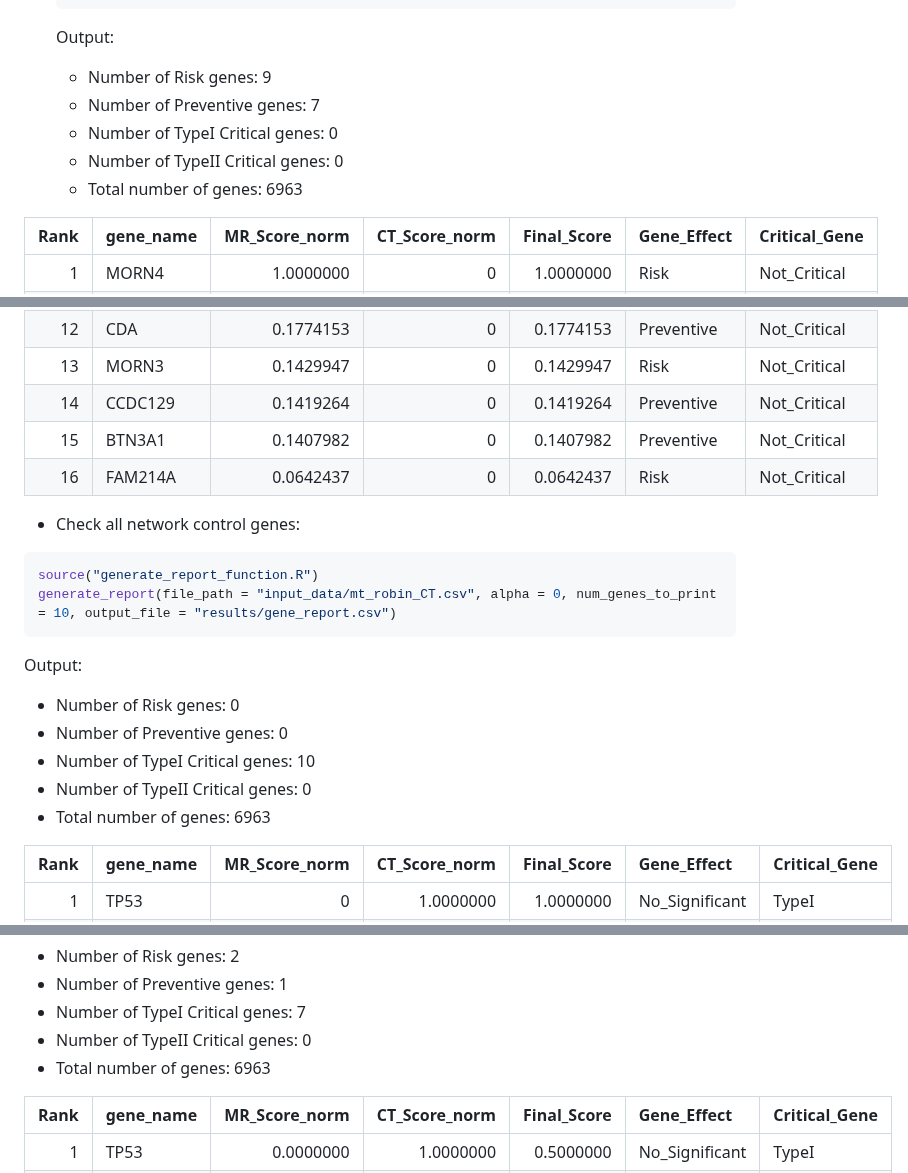
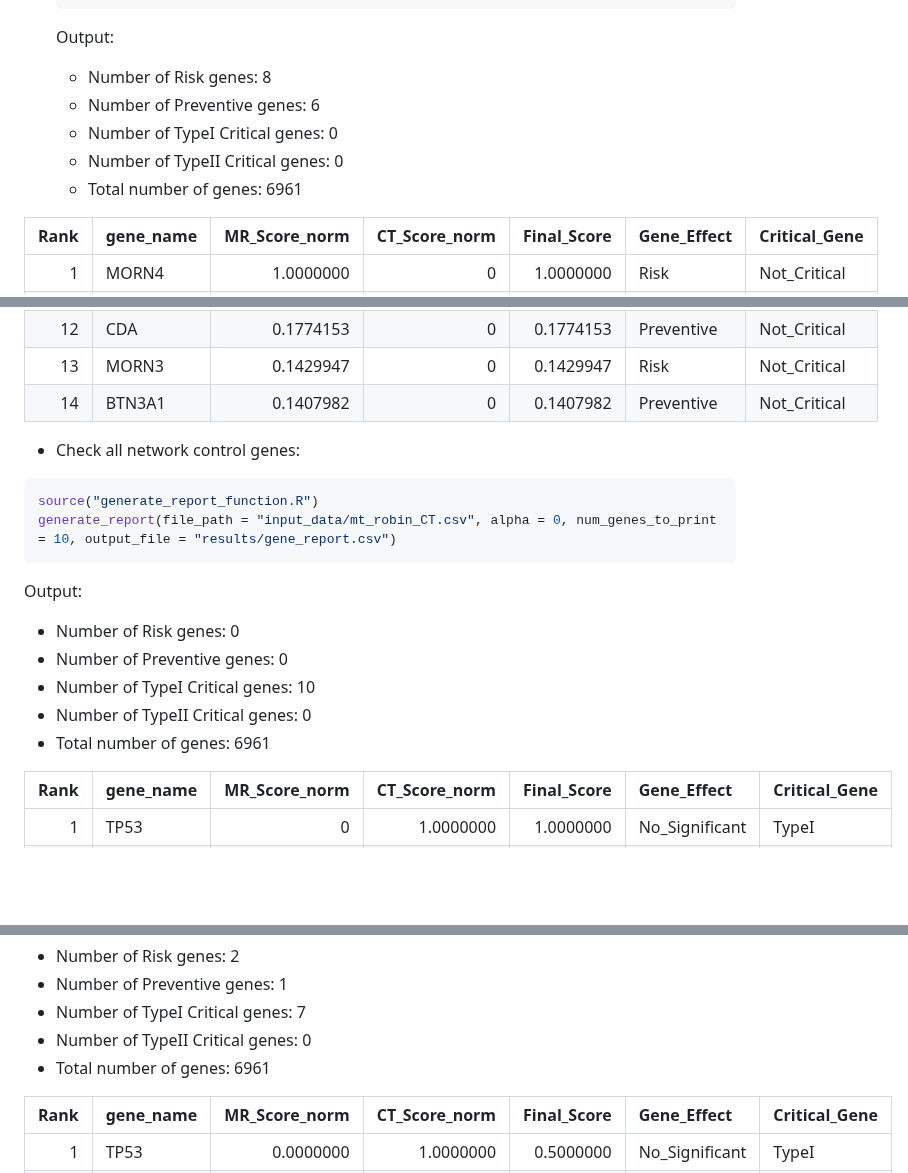
Before and after one commit to SindyPin/Causal-Multiomics-Method, a Markdown page: README.md, 3 parts joined by grey strips. Drawn GitHub-style; blank space fills up the shorter version.

````diff
--- a/README.md
+++ b/README.md
@@ -87,11 +87,11 @@ The integrated framework filters and ranks genes based on their contributions to
    generate_report(file_path = "input_data/mt_robin_CT.csv", alpha = 1, num_genes_to_print = 16, output_file = "results/gene_report.csv")
    ```
    Output:
-   - Number of Risk genes: 9
-   - Number of Preventive genes: 7
+   - Number of Risk genes: 8
+   - Number of Preventive genes: 6
    - Number of TypeI Critical genes: 0
    - Number of TypeII Critical genes: 0
-   - Total number of genes: 6963
+   - Total number of genes: 6961
 
 | Rank|gene_name | MR_Score_norm| CT_Score_norm| Final_Score|Gene_Effect |Critical_Gene |
 |----:|:---------|-------------:|-------------:|-----------:|:-----------|:-------------|
@@ -108,9 +108,7 @@ The integrated framework filters and ranks genes based on their contributions to
 |   11|BOLA2     |     0.1787183|             0|   0.1787183|Preventive  |Not_Critical  |
 |   12|CDA       |     0.1774153|             0|   0.1774153|Preventive  |Not_Critical  |
 |   13|MORN3     |     0.1429947|             0|   0.1429947|Risk        |Not_Critical  |
-|   14|CCDC129   |     0.1419264|             0|   0.1419264|Preventive  |Not_Critical  |
-|   15|BTN3A1    |     0.1407982|             0|   0.1407982|Preventive  |Not_Critical  |
-|   16|FAM214A   |     0.0642437|             0|   0.0642437|Risk        |Not_Critical  |
+|   14|BTN3A1    |     0.1407982|             0|   0.1407982|Preventive  |Not_Critical  |
 
    - Check all network control genes:
    ```R
@@ -122,7 +120,7 @@ The integrated framework filters and ranks genes based on their contributions to
    - Number of Preventive genes: 0
    - Number of TypeI Critical genes: 10
    - Number of TypeII Critical genes: 0
-   - Total number of genes: 6963
+   - Total number of genes: 6961
 
 | Rank|gene_name | MR_Score_norm| CT_Score_norm| Final_Score|Gene_Effect    |Critical_Gene |
 |----:|:---------|-------------:|-------------:|-----------:|:--------------|:-------------|
@@ -147,7 +145,7 @@ The integrated framework filters and ranks genes based on their contributions to
    - Number of Preventive genes: 1
    - Number of TypeI Critical genes: 7
    - Number of TypeII Critical genes: 0
-   - Total number of genes: 6963
+   - Total number of genes: 6961
 
 | Rank|gene_name | MR_Score_norm| CT_Score_norm| Final_Score|Gene_Effect    |Critical_Gene |
 |----:|:---------|-------------:|-------------:|-----------:|:--------------|:-------------|
````
